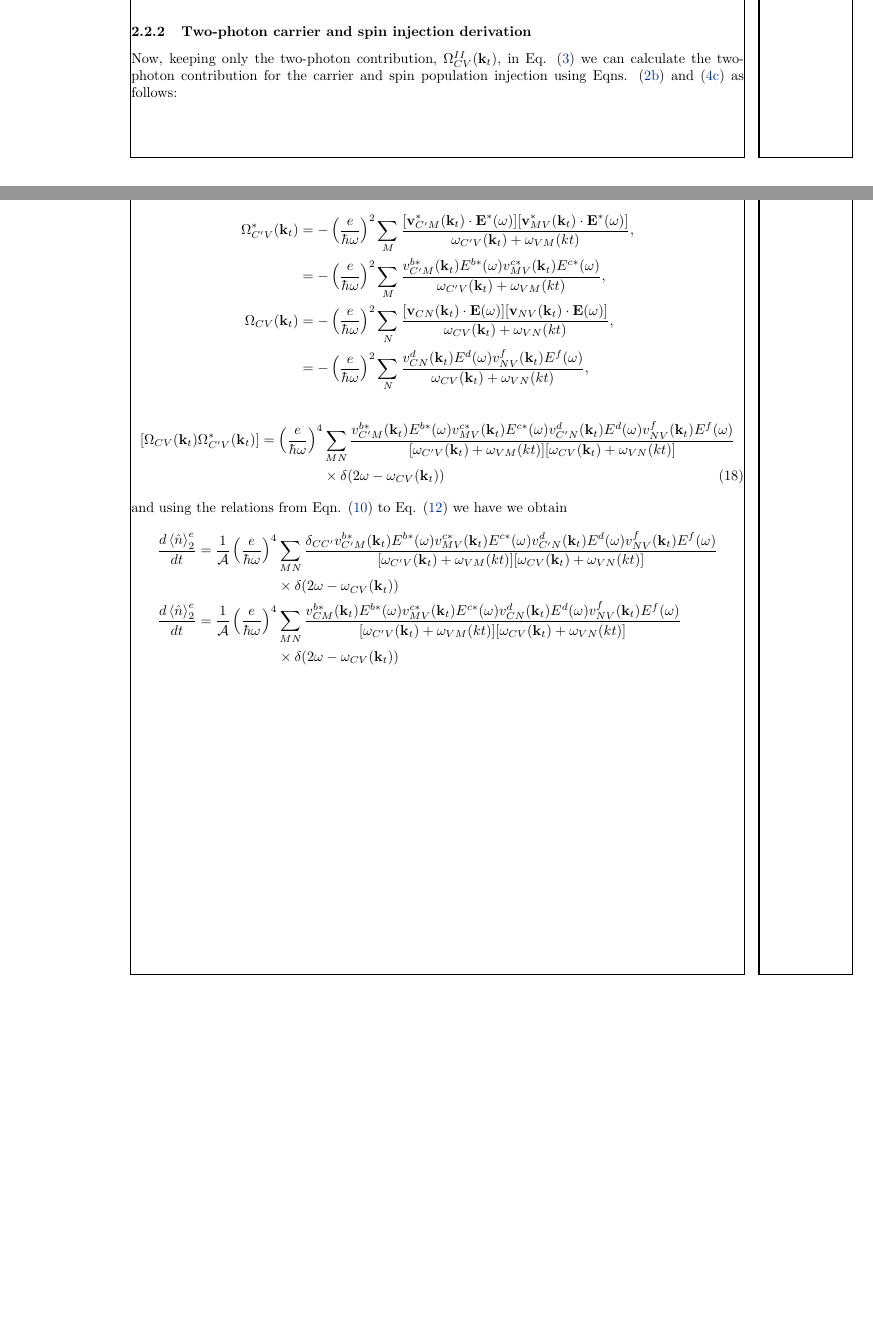
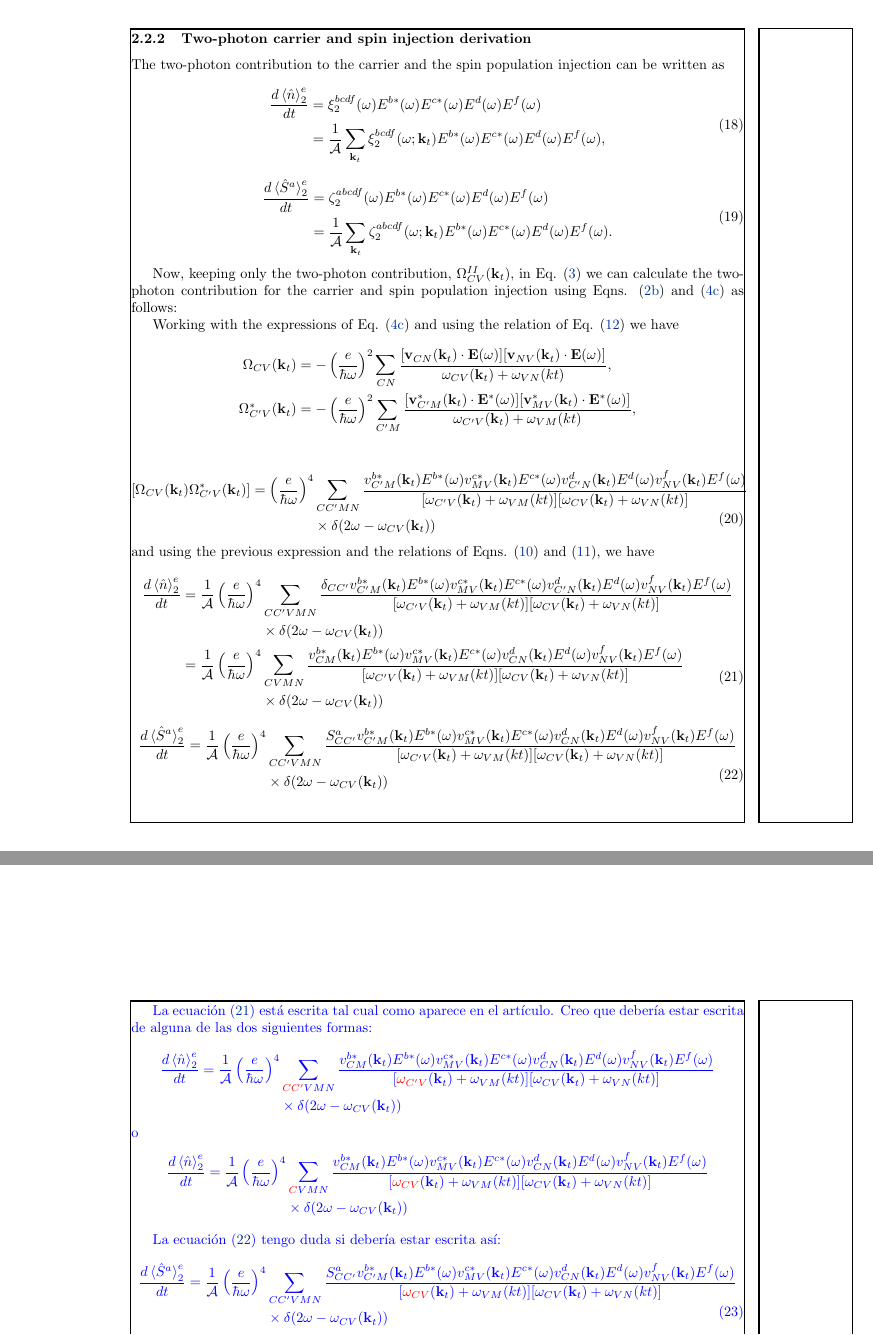
Before and after one commit to reinaldo-z/spin_current_injection, a LaTeX document (spin_current_injection.tex): two parts of pages 6 and 7 of 7 before the commit and two parts of pages 7 and 8 of 8 after it, joined at a grey line, cut so that both start at the same text, the shorter picture padded with empty space. Compiled offline with pdfLaTeX.

Commit message:
sec 2 'Two-photon carrier and spin injection derivation' completed

```diff
--- a/spin_current_injection.tex
+++ b/spin_current_injection.tex
@@ -421,45 +423,109 @@ Podr\'ias revisar?
 
 \subsubsection{Two-photon carrier and spin injection derivation}
 
+The two-photon contribution to the carrier and the spin population injection can
+be written as
+\begin{equation}
+\begin{split}
+\frac{d\ev*{\hat{n}}^{e}_{2}}{dt} &=
+\xi^{bcdf}_{2}(\omega)E^{b*}(\omega)E^{c*}(\omega)E^{d}(\omega)E^{f}(\omega) \\
+&= \frac{1}{\mathcal{A}}\sum_{\kt}\xi^{bcdf}_{2}(\omega;\kt)
+E^{b*}(\omega)E^{c*}(\omega)E^{d}(\omega)E^{f}(\omega) ,
+\label{eq:1w_carrier_population}
+\end{split}
+\end{equation}
+\begin{equation}
+\begin{split}
+\frac{d\ev*{\hat{S}^{a}}^{e}_{2}}{dt} &=
+\zeta^{abcdf}_{2}(\omega)E^{b*}(\omega)E^{c*}(\omega)E^{d}(\omega)E^{f}(\omega) \\
+&= \frac{1}{\mathcal{A}}\sum_{\kt}\zeta^{abcdf}_{2}(\omega;\kt)
+E^{b*}(\omega)E^{c*}(\omega)E^{d}(\omega)E^{f}(\omega) .
+\label{eq:1w_spin_population}
+\end{split}
+\end{equation}
+
+
 Now, keeping only the two-photon contribution, $\Omega^{II}_{CV}(\kt)$, in Eq.
 \eqref{eq:Omegas-complete} we can calculate the two-photon contribution for the
 carrier and spin population injection using Eqns. \eqref{eq:e_contribution} and
 \eqref{eq:2_electron_contribution} as follows:
 
 Working with the expressions of Eq.
-\eqref{eq:2_electron_contribution} we have
+\eqref{eq:2_electron_contribution} and using the relation of Eq.
+\eqref{eq:dot_product} we have
 \begin{align*}\label{eq:omegaICV_omegaI*CpV}
+\Omega_{CV}(\kt) &= - \left(\frac{e}{\hbar\omega}\right)^{2}
+\sum_{CN} \frac{[\mathbf{v}_{CN}(\kt) \cdot \mathbf{E}(\omega)]
+[\mathbf{v}_{NV}(\kt)\cdot\mathbf{E}(\omega)]}{\omega_{CV}(\kt)+\omega_{VN}(kt)},\\
 \Omega^{*}_{C'V}(\kt) &= - \left(\frac{e}{\hbar\omega}\right)^{2}
-\sum_{M} \frac{[\mathbf{v}^{*}_{C'M}(\kt) \cdot \mathbf{E}^{*}(\omega)]
+\sum_{C'M} \frac{[\mathbf{v}^{*}_{C'M}(\kt) \cdot \mathbf{E}^{*}(\omega)]
 [\mathbf{v}^{*}_{MV}(\kt)\cdot\mathbf{E}^{*}(\omega)]}{\omega_{C'V}(\kt)+\omega_{VM}(kt)}, \\
-&= - \left(\frac{e}{\hbar\omega}\right)^{2}
-\sum_{M} \frac{v^{b*}_{C'M}(\kt) E^{b*}(\omega)
-v^{c*}_{MV}(\kt) E^{c*}(\omega)}{\omega_{C'V}(\kt)+\omega_{VM}(kt)}, \\
-\Omega_{CV}(\kt) &= - \left(\frac{e}{\hbar\omega}\right)^{2}
-\sum_{N} \frac{[\mathbf{v}_{CN}(\kt) \cdot \mathbf{E}(\omega)]
-[\mathbf{v}_{NV}(\kt)\cdot\mathbf{E}(\omega)]}{\omega_{CV}(\kt)+\omega_{VN}(kt)},\\
-&= - \left(\frac{e}{\hbar\omega}\right)^{2}
-\sum_{N} \frac{v^{d}_{CN}(\kt) E^{d}(\omega)
-v^{f}_{NV}(\kt) E^{f}(\omega)}{\omega_{CV}(\kt)+\omega_{VN}(kt)},
 \end{align*}
+\begin{equation}
+\begin{split}
+[\Omega_{CV}(\kt)\Omega^{*}_{C'V}(\kt)] = \left(\frac{e}{\hbar\omega}\right)^{4} &
+\sum_{CC'MN} \frac{v^{b*}_{C'M}(\kt) E^{b*}(\omega)v^{c*}_{MV}(\kt) E^{c*}(\omega)
+v^{d}_{C'N}(\kt) E^{d}(\omega)v^{f}_{NV}(\kt) E^{f}(\omega)}
+{[\omega_{C'V}(\kt)+\omega_{VM}(kt)][\omega_{CV}(\kt)+\omega_{VN}(kt)]} \\
+& \times \dw
+\end{split}
+\end{equation}
+and using the previous expression and the relations of Eqns. \eqref{eq:op_n} and
+\eqref{eq:op_S}, we have
 \begin{align}
-[\Omega_{CV}(\kt)\Omega^{*}_{C'V}(\kt)] = \left(\frac{e}{\hbar\omega}\right)^{4} &
-\sum_{MN} \frac{v^{b*}_{C'M}(\kt) E^{b*}(\omega)v^{c*}_{MV}(\kt) E^{c*}(\omega)
+\frac{d\ev*{\hat{n}}^{e}_2}{dt} = \frac{1}{\mathcal{A}} \left(\frac{e}{\hbar\omega}\right)^{4}&
+\sum_{CC'VMN} \frac{\delta_{CC'} v^{b*}_{C'M}(\kt) E^{b*}(\omega)v^{c*}_{MV}(\kt) E^{c*}(\omega)
 v^{d}_{C'N}(\kt) E^{d}(\omega)v^{f}_{NV}(\kt) E^{f}(\omega)}
 {[\omega_{C'V}(\kt)+\omega_{VM}(kt)][\omega_{CV}(\kt)+\omega_{VN}(kt)]} \nonumber \\
+& \times \dw \nonumber \\
+\begin{split}
+= \frac{1}{\mathcal{A}} \left(\frac{e}{\hbar\omega}\right)^{4} &
+\sum_{CVMN} \frac{v^{b*}_{CM}(\kt) E^{b*}(\omega)v^{c*}_{MV}(\kt) E^{c*}(\omega)
+v^{d}_{CN}(\kt) E^{d}(\omega)v^{f}_{NV}(\kt) E^{f}(\omega)}
+{[\omega_{C'V}(\kt)+\omega_{VM}(kt)][\omega_{CV}(\kt)+\omega_{VN}(kt)]} \\
+& \times \dw \label{eq:2w_n_final}
+\end{split}
+\end{align}
+\begin{equation}\label{eq:2w_S_final}
+\begin{split}
+\frac{d\ev*{\hat{S}^{a}}^{e}_2}{dt}= \frac{1}{\mathcal{A}} \left(\frac{e}{\hbar\omega}\right)^{4} &
+\sum_{CC'VMN} \frac{S^{a}_{CC'} v^{b*}_{C'M}(\kt) E^{b*}(\omega)v^{c*}_{MV}(\kt) E^{c*}(\omega)
+v^{d}_{CN}(\kt) E^{d}(\omega)v^{f}_{NV}(\kt) E^{f}(\omega)}
+{[\omega_{C'V}(\kt)+\omega_{VM}(kt)][\omega_{CV}(\kt)+\omega_{VN}(kt)]} \\
 & \times \dw
-\end{align}
-and using the relations from  Eqn. \eqref{eq:op_n} to Eq. \eqref{eq:dot_product}
-we have we obtain
-\begin{align*}
-\frac{d\ev*{\hat{n}}^{e}_2}{dt}= \frac{1}{\mathcal{A}} \left(\frac{e}{\hbar\omega}\right)^{4} &
-\sum_{MN} \frac{\delta_{CC'} v^{b*}_{C'M}(\kt) E^{b*}(\omega)v^{c*}_{MV}(\kt) E^{c*}(\omega)
-v^{d}_{C'N}(\kt) E^{d}(\omega)v^{f}_{NV}(\kt) E^{f}(\omega)}
-{[\omega_{C'V}(\kt)+\omega_{VM}(kt)][\omega_{CV}(\kt)+\omega_{VN}(kt)]} \nonumber \\
-& \times \dw \\
-\frac{d\ev*{\hat{n}}^{e}_2}{dt}= \frac{1}{\mathcal{A}} \left(\frac{e}{\hbar\omega}\right)^{4} &
-\sum_{MN} \frac{v^{b*}_{CM}(\kt) E^{b*}(\omega)v^{c*}_{MV}(\kt) E^{c*}(\omega)
+\end{split}
+\end{equation}
+
+{\color{blue} La ecuaci\'on \eqref{eq:2w_n_final} est\'a escrita tal cual
+como aparece en el art\'iculo. Creo que deber\'ia estar escrita de alguna de las
+dos siguientes formas:
+\begin{equation*}
+\begin{split}
+\frac{d\ev*{\hat{n}}^{e}_2}{dt} = \frac{1}{\mathcal{A}} \left(\frac{e}{\hbar\omega}\right)^{4} &
+\sum_{{\color{red}CC'}VMN} \frac{v^{b*}_{CM}(\kt) E^{b*}(\omega)v^{c*}_{MV}(\kt) E^{c*}(\omega)
 v^{d}_{CN}(\kt) E^{d}(\omega)v^{f}_{NV}(\kt) E^{f}(\omega)}
-{[\omega_{C'V}(\kt)+\omega_{VM}(kt)][\omega_{CV}(\kt)+\omega_{VN}(kt)]} \nonumber \\
-& \times \dw \nonumber
-\end{align*}
+{[{\color{red}\omega_{C'V}}(\kt)+\omega_{VM}(kt)][\omega_{CV}(\kt)+\omega_{VN}(kt)]} \\
+& \times \dw
+\end{split}
+\end{equation*}
+o
+\begin{equation*}
+\begin{split}
+\frac{d\ev*{\hat{n}}^{e}_2}{dt} = \frac{1}{\mathcal{A}} \left(\frac{e}{\hbar\omega}\right)^{4} &
+\sum_{{\color{red}C}VMN} \frac{v^{b*}_{CM}(\kt) E^{b*}(\omega)v^{c*}_{MV}(\kt) E^{c*}(\omega)
+v^{d}_{CN}(\kt) E^{d}(\omega)v^{f}_{NV}(\kt) E^{f}(\omega)}
+{[{\color{red}\omega_{CV}}(\kt)+\omega_{VM}(kt)][\omega_{CV}(\kt)+\omega_{VN}(kt)]} \\
+& \times \dw
+\end{split}
+\end{equation*}
+
+La ecuaci\'on \eqref{eq:2w_S_final} tengo duda si deber\'ia estar escrita as\'i:
+\begin{equation}
+\begin{split}
+\frac{d\ev*{\hat{S}^{a}}^{e}_2}{dt}= \frac{1}{\mathcal{A}} \left(\frac{e}{\hbar\omega}\right)^{4} &
+\sum_{CC'VMN} \frac{S^{a}_{CC'} v^{b*}_{C'M}(\kt) E^{b*}(\omega)v^{c*}_{MV}(\kt) E^{c*}(\omega)
+v^{d}_{CN}(\kt) E^{d}(\omega)v^{f}_{NV}(\kt) E^{f}(\omega)}
+{[{\color{red}\omega_{CV}}(\kt)+\omega_{VM}(kt)][\omega_{CV}(\kt)+\omega_{VN}(kt)]} \\
+& \times \dw
+\end{split}
+\end{equation}
@@ -465,0 +548 @@ v^{d}_{CN}(\kt) E^{d}(\omega)v^{f}_{NV}(\kt) E^{f}(\omega)}
+\sum_{CC'VMN} \frac{S^{a}_{CC'} v^{b*}_{C'M}(\kt)v^{c*}_{MV}(\kt)
```
Also changed, not shown: spin_current_injection.tex (46 more changed lines).
